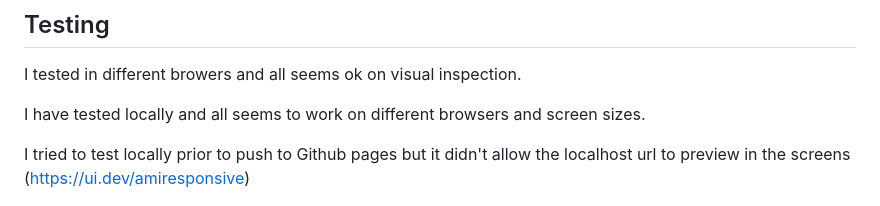
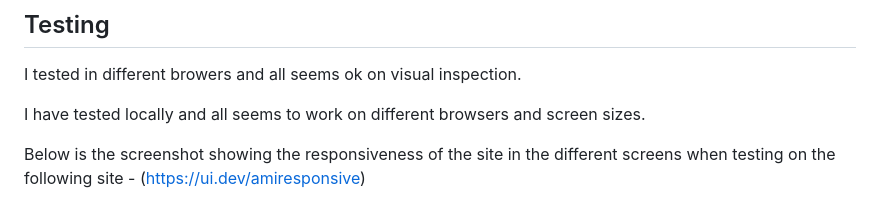
Before and after one commit to testgitdub/project1, a Markdown page: README.md, the part around the change. Drawn GitHub-style.

Commit message:
main:specifying that the screenshot has been added from amiresponsive

```diff
--- a/README.md
+++ b/README.md
@@ -30,7 +30,7 @@ I tested in different browers and all seems ok on visual inspection.
 
 I have tested locally and all seems to work on different browsers and screen sizes.
 
-I tried to test locally prior to push to Github pages but it didn't allow the localhost url to preview in the screens (<https://ui.dev/amiresponsive>)
+Below is the screenshot showing the responsiveness of the site in the different screens when testing on the following site - (<https://ui.dev/amiresponsive>)
 
 ![Responsive Mockup](https://github.com/testgitdub/project1/blob/main/assets/images/browser_screenshots.png)
 
```
